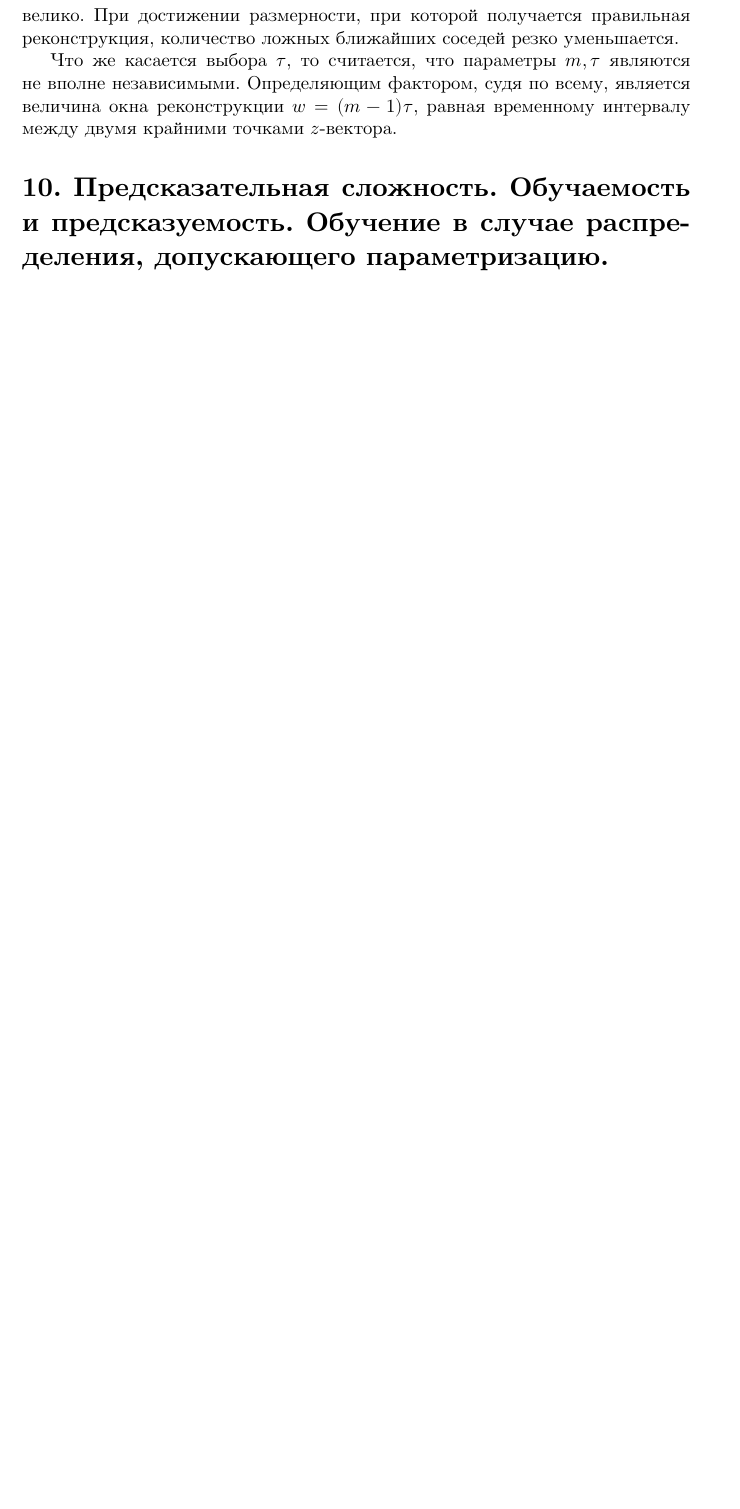
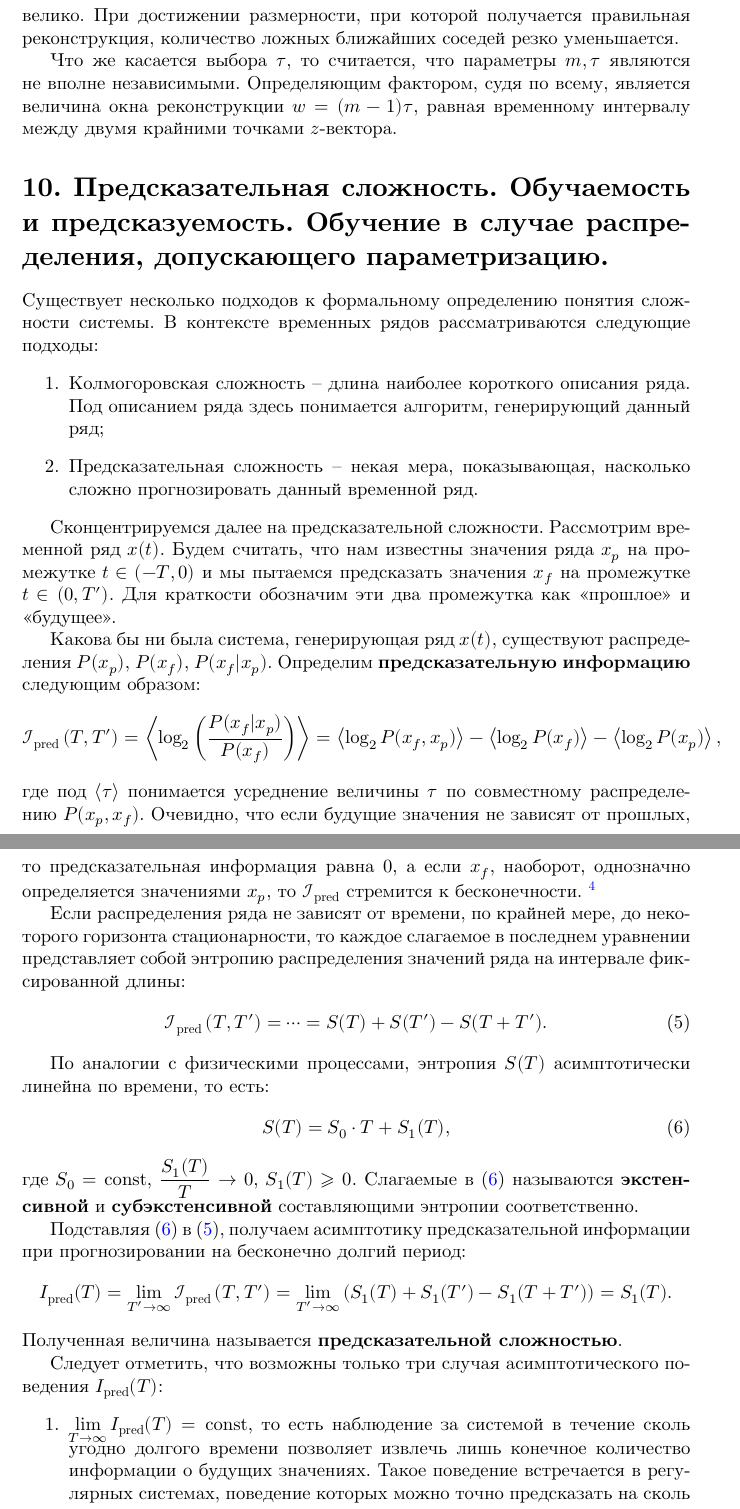
Before and after one commit to D-Sokol/TimeSerier-Coloquium, a LaTeX document (main.tex, which reads 10.tex): part of page 15 of 21 before the commit and two parts of pages 15 and 16 of 23 after it, the two joined at a grey line, cut so that both start at the same text, the shorter picture padded with empty space. The pictures show the PDF file main.pdf that the author committed with the source.

Commit message:
Add answer 10. [1/2]

```diff
--- a/10.tex
+++ b/10.tex
@@ -1 +1,64 @@
 % Предсказательная сложность. Обучаемость и предсказуемость. Обучение в случае распределения, допускающего параметризацию.
+
+Существует несколько подходов к формальному определению понятия сложности системы.
+В контексте временных рядов рассматриваются следующие подходы:
+\begin{enumerate}
+\item
+    Колмогоровская сложность -- длина наиболее короткого описания ряда. Под описанием ряда здесь понимается алгоритм, генерирующий данный ряд;
+\item
+    Предсказательная сложность -- некая мера, показывающая, насколько сложно прогнозировать данный временной ряд.
+\end{enumerate}
+
+Сконцентрируемся далее на предсказательной сложности.
+Рассмотрим временной ряд $x(t)$.
+Будем считать, что нам известны значения ряда $x_p$ на промежутке $t \in \left( -T, 0 \right)$ и мы пытаемся предсказать значения $x_f$ на промежутке $t \in \left( 0, T' \right)$.
+Для краткости обозначим эти два промежутка как <<прошлое>> и <<будущее>>.
+
+Какова бы ни была система, генерирующая ряд $x(t)$, существуют распределения $P(x_p)$, $P(x_f)$, $P(x_f | x_p)$.
+Определим \textbf{предсказательную информацию} следующим образом:
+\begin{gather*}
+    \mathcal{I}_{\text{pred}}\left( T, T' \right) =
+    \left\langle \log_2 \left( \frac{P(x_f | x_p)}{P(x_f)} \right) \right\rangle =
+    \left\langle \log_2 P(x_f, x_p) \right\rangle - \left\langle \log_2 P(x_f) \right\rangle - \left\langle \log_2 P(x_p) \right\rangle,
+\end{gather*}
+где под $\left\langle\tau\right\rangle$ понимается усреднение величины $\tau$ по совместному распределению $P(x_p, x_f)$.
+Очевидно, что если будущие значения не зависят от прошлых, то предсказательная информация равна $0$, а если $x_f$, наоборот, однозначно определяется значениями $x_p$, то $\mathcal{I}_{\text{pred}}$ стремится к бесконечности.
+\footnote{Авторы данного документа, рассмотрев тривиальный случай, получили в результате $\log_2 \delta(0)$. Съезд постановил, что это значение вполне корректно считать бесконечностью.}
+
+Если распределения ряда не зависят от времени, по крайней мере, до некоторого горизонта стационарности, то каждое слагаемое в последнем уравнении представляет собой энтропию распределения значений ряда на интервале фиксированной длины:
+\begin{equation}
+\label{10_1}
+    \mathcal{I}_{\text{pred}}\left( T, T' \right) =
+    \dots =
+    S(T) + S(T') - S(T + T').
+\end{equation}
+
+
+По аналогии с физическими процессами, % TODO: так в оригинале!
+энтропия $S(T)$ асимптотически линейна по времени, то есть:
+\begin{equation}
+\label{10_2}
+    S(T) = S_0 \cdot T + S_1(T),
+\end{equation}
+где $S_0 = \const$, $\frac{S_1(T)}{T} \to 0$, $S_1(T) \ge 0$.
+Слагаемые в \eqref{10_2} называются \textbf{экстенсивной} и \textbf{субэкстенсивной} составляющими энтропии соответственно.
+
+Подставляя \eqref{10_2} в \eqref{10_1}, получаем асимптотику предсказательной информации при прогнозировании на бесконечно долгий период:
+\begin{equation*}
+    I_{\text{pred}}(T) =
+    \lim_{T' \to\infty} \mathcal{I}_{\text{pred}}\left( T, T' \right) =
+    \lim_{T' \to\infty} \left( S_1(T) + S_1(T') - S_1(T+T') \right) =
+    S_1(T).
+\end{equation*}
+Полученная величина называется \textbf{предсказательной сложностью}.
+
+Следует отметить, что возможны только три случая асимптотического поведения $I_{\text{pred}}(T)$:
+\begin{enumerate}
+\item
+    $\lim_{T \to \infty} I_{\text{pred}}(T) = \const$, то есть наблюдение за системой в течение сколь угодно долгого времени позволяет извлечь лишь конечное количество информации о будущих значениях.
+    Такое поведение встречается в регулярных системах, поведение которых можно точно предсказать на сколь угодно долгий срок вперед и в системах, где отсутствует зависимость от прошлого, за исключением последнего наблюденного значения (например, Марковские процессы).
+\item
+    $I_{\text{pred}}(T) \sim \log T$.
+\item
+    $I_{\text{pred}}(T) \sim T^{\mu}$, где $0 < \mu < 1$.
+\end{enumerate}
```
Also changed, not shown: main.pdf.
